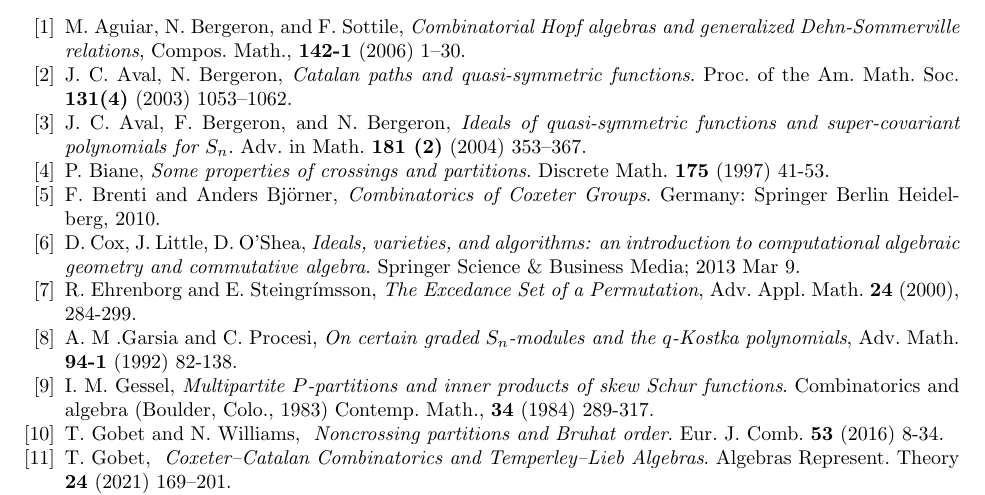
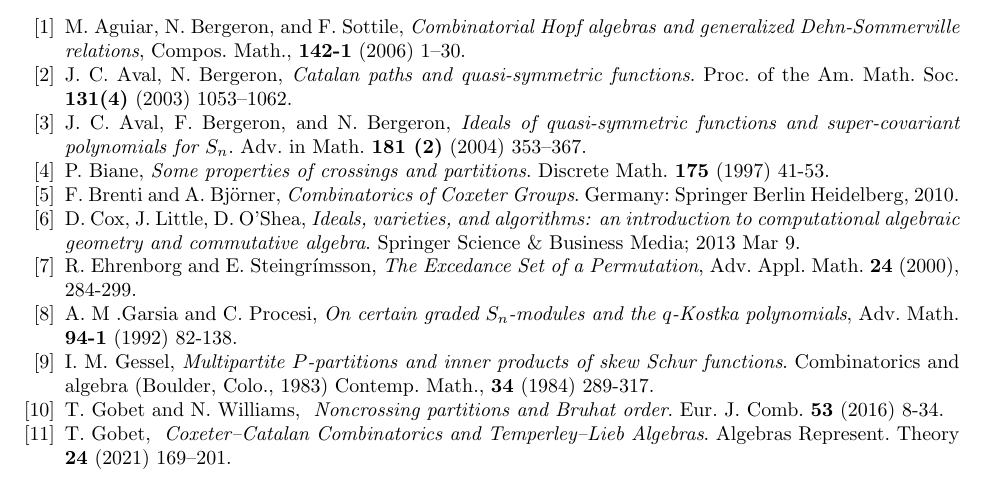
Before and after one commit to nantelbergeron/QSV, a LaTeX paper (QSV_sections.tex): part of page 23 of 24, cut so that both start at the same text. Compiled offline with pdfLaTeX.

Commit message:
Ander = A.~  [one last forgotten on :) ]

```diff
--- a/QSV_sections.tex
+++ b/QSV_sections.tex
@@ -2046,7 +2046,7 @@ Adv. in Math. {\bf 181 (2)} (2004) 353--367.
 
 \bibitem{Baine}  P.~Biane, \textit{Some properties of crossings and partitions}. Discrete Math. {\bf 175} (1997) 41-53.
 
-\bibitem{BjornerBrenti}  F.~Brenti and Anders Bj\"{o}rner, \textit{Combinatorics of Coxeter Groups}. Germany: Springer Berlin Heidelberg, 2010.
+\bibitem{BjornerBrenti}  F.~Brenti and A.~Bj\"{o}rner, \textit{Combinatorics of Coxeter Groups}. Germany: Springer Berlin Heidelberg, 2010.
 
 
 \bibitem{CLO} D.~Cox, J.~Little, D.~O'Shea,
```
